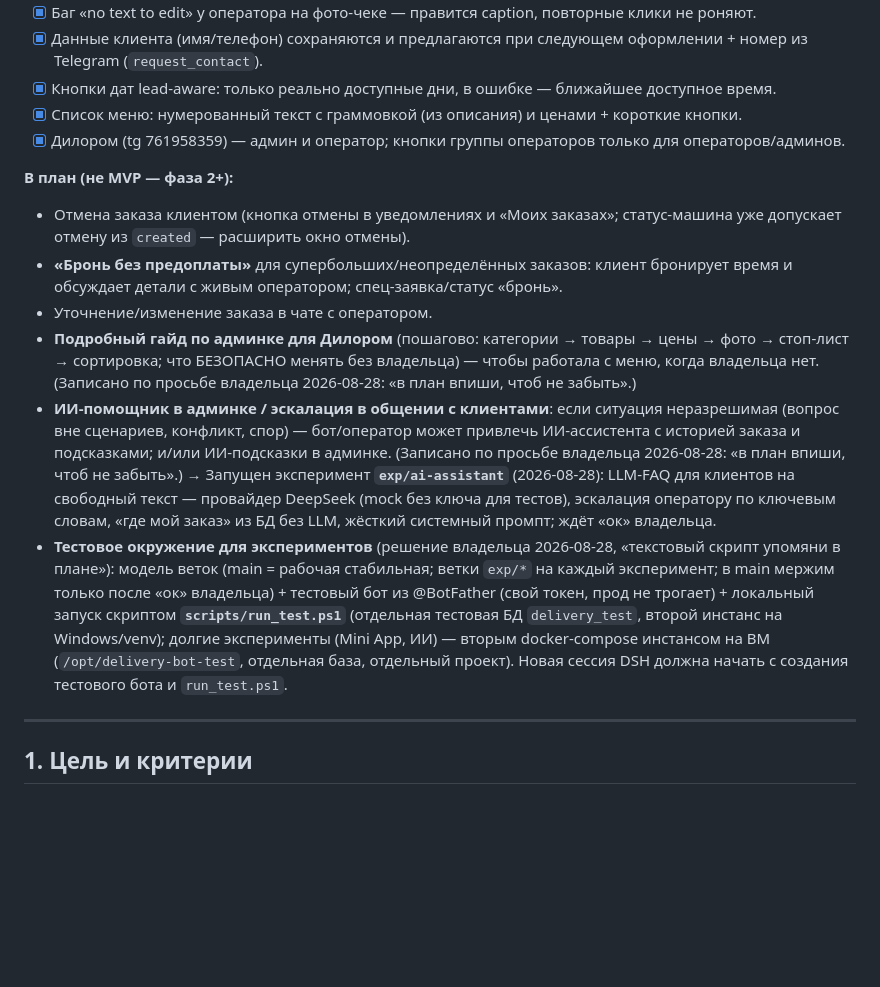
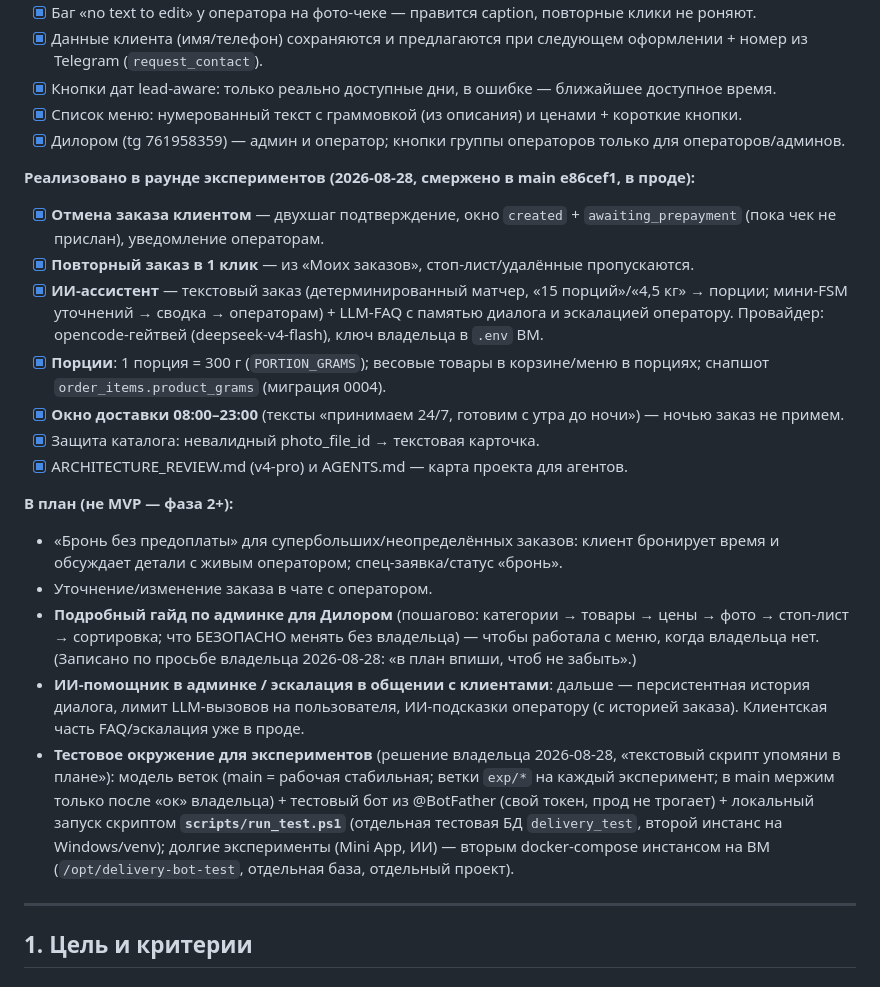
Before and after one commit to Rocket04/delivery-bot, a Markdown page: docs/PLAN.md, the part around the change. GitHub-like rendering; blank space fills up the shorter version.

Commit message:
docs: AGENTS.md (карта проекта для агентов), ARCHITECTURE_REVIEW.md (ревью deepseek-v4-pro), PLAN.md — статусы реализованных экспериментов

```diff
--- a/docs/PLAN.md
+++ b/docs/PLAN.md
@@ -36,13 +36,21 @@ Telegram-бот для приёма заказов на доставку еды.
 - [x] Список меню: нумерованный текст с граммовкой (из описания) и ценами + короткие кнопки.
 - [x] Дилором (tg 761958359) — админ и оператор; кнопки группы операторов только для операторов/админов.
 
+**Реализовано в раунде экспериментов (2026-08-28, смержено в main e86cef1, в проде):**
+- [x] **Отмена заказа клиентом** — двухшаг подтверждение, окно `created` + `awaiting_prepayment` (пока чек не прислан), уведомление операторам.
+- [x] **Повторный заказ в 1 клик** — из «Моих заказов», стоп-лист/удалённые пропускаются.
+- [x] **ИИ-ассистент** — текстовый заказ (детерминированный матчер, «15 порций»/«4,5 кг» → порции; мини-FSM уточнений → сводка → операторам) + LLM-FAQ с памятью диалога и эскалацией оператору. Провайдер: opencode-гейтвей (deepseek-v4-flash), ключ владельца в `.env` ВМ.
+- [x] **Порции**: 1 порция = 300 г (`PORTION_GRAMS`); весовые товары в корзине/меню в порциях; снапшот `order_items.product_grams` (миграция 0004).
+- [x] **Окно доставки 08:00–23:00** (тексты «принимаем 24/7, готовим с утра до ночи») — ночью заказ не примем.
+- [x] Защита каталога: невалидный photo_file_id → текстовая карточка.
+- [x] ARCHITECTURE_REVIEW.md (v4-pro) и AGENTS.md — карта проекта для агентов.
+
 **В план (не MVP — фаза 2+):**
-- Отмена заказа клиентом (кнопка отмены в уведомлениях и «Моих заказах»; статус-машина уже допускает отмену из `created` — расширить окно отмены).
-- **«Бронь без предоплаты»** для супербольших/неопределённых заказов: клиент бронирует время и обсуждает детали с живым оператором; спец-заявка/статус «бронь».
+- «Бронь без предоплаты» для супербольших/неопределённых заказов: клиент бронирует время и обсуждает детали с живым оператором; спец-заявка/статус «бронь».
 - Уточнение/изменение заказа в чате с оператором.
 - **Подробный гайд по админке для Дилором** (пошагово: категории → товары → цены → фото → стоп-лист → сортировка; что БЕЗОПАСНО менять без владельца) — чтобы работала с меню, когда владельца нет. (Записано по просьбе владельца 2026-08-28: «в план впиши, чтоб не забыть».)
-- **ИИ-помощник в админке / эскалация в общении с клиентами**: если ситуация неразрешимая (вопрос вне сценариев, конфликт, спор) — бот/оператор может привлечь ИИ-ассистента с историей заказа и подсказками; и/или ИИ-подсказки в админке. (Записано по просьбе владельца 2026-08-28: «в план впиши, чтоб не забыть».) → Запущен эксперимент **`exp/ai-assistant`** (2026-08-28): LLM-FAQ для клиентов на свободный текст — провайдер DeepSeek (mock без ключа для тестов), эскалация оператору по ключевым словам, «где мой заказ» из БД без LLM, жёсткий системный промпт; ждёт «ок» владельца.
-- **Тестовое окружение для экспериментов** (решение владельца 2026-08-28, «текстовый скрипт упомяни в плане»): модель веток (main = рабочая стабильная; ветки `exp/*` на каждый эксперимент; в main мержим только после «ок» владельца) + тестовый бот из @BotFather (свой токен, прод не трогает) + локальный запуск скриптом **`scripts/run_test.ps1`** (отдельная тестовая БД `delivery_test`, второй инстанс на Windows/venv); долгие эксперименты (Mini App, ИИ) — вторым docker-compose инстансом на ВМ (`/opt/delivery-bot-test`, отдельная база, отдельный проект). Новая сессия DSH должна начать с создания тестового бота и `run_test.ps1`.
+- **ИИ-помощник в админке / эскалация в общении с клиентами**: дальше — персистентная история диалога, лимит LLM-вызовов на пользователя, ИИ-подсказки оператору (с историей заказа). Клиентская часть FAQ/эскалация уже в проде.
+- **Тестовое окружение для экспериментов** (решение владельца 2026-08-28, «текстовый скрипт упомяни в плане»): модель веток (main = рабочая стабильная; ветки `exp/*` на каждый эксперимент; в main мержим только после «ок» владельца) + тестовый бот из @BotFather (свой токен, прод не трогает) + локальный запуск скриптом **`scripts/run_test.ps1`** (отдельная тестовая БД `delivery_test`, второй инстанс на Windows/venv); долгие эксперименты (Mini App, ИИ) — вторым docker-compose инстансом на ВМ (`/opt/delivery-bot-test`, отдельная база, отдельный проект).
 
 ---
 
```
Also changed, not shown: AGENTS.md (added, +63 -0 lines), docs/ARCHITECTURE_REVIEW.md (added, +56 -0 lines).
